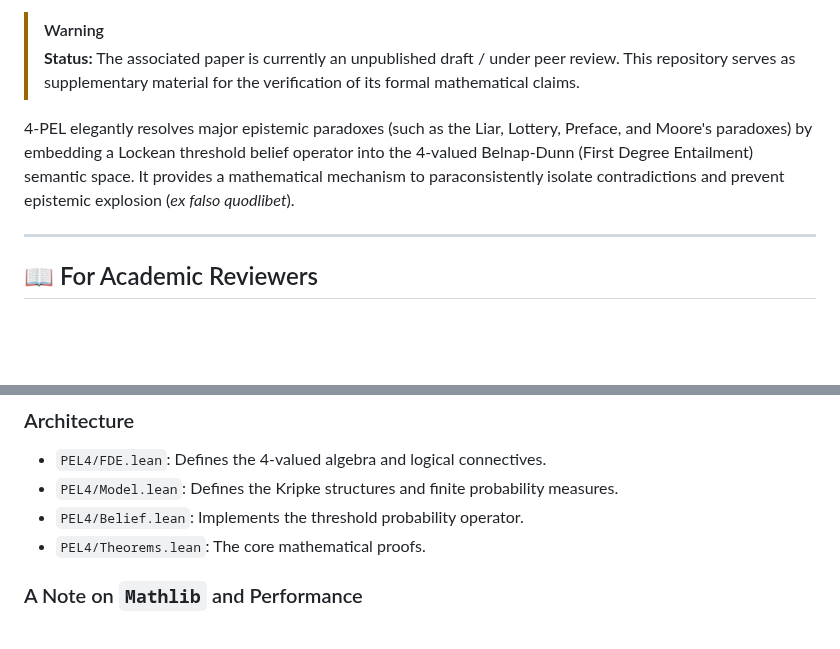
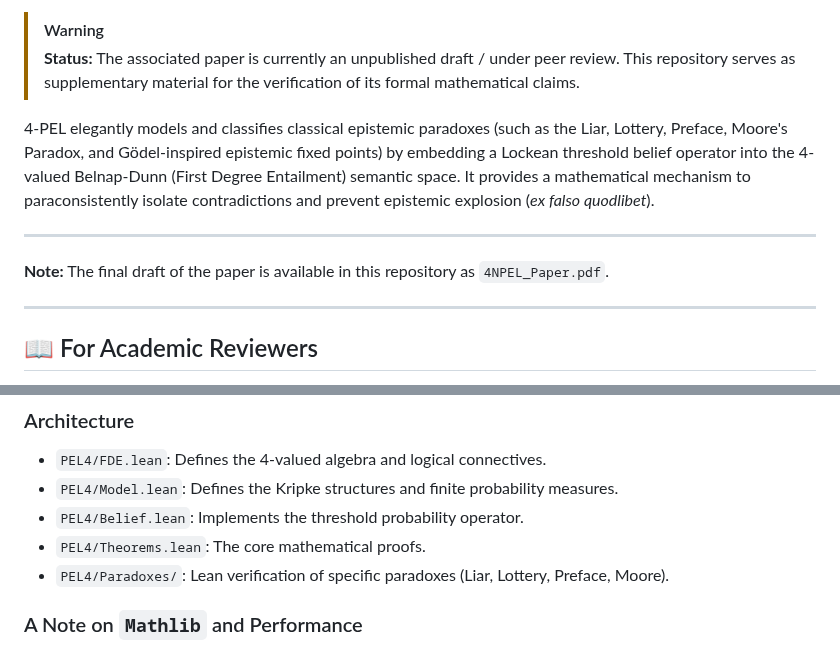
Before and after one commit to cr4bbz/4PEL-Lean-Formalization, a Markdown page: README.md, 2 parts joined by grey strips. Drawn GitHub-style; blank space fills up the shorter version.

Commit message:
Update README.md to reflect final paper wording and architecture

```diff
--- a/README.md
+++ b/README.md
@@ -5,7 +5,11 @@ This repository contains the **Lean 4 formalization** of the 4-Valued Probabilis
 > [!WARNING]
 > **Status:** The associated paper is currently an unpublished draft / under peer review. This repository serves as supplementary material for the verification of its formal mathematical claims.
 
-4-PEL elegantly resolves major epistemic paradoxes (such as the Liar, Lottery, Preface, and Moore's paradoxes) by embedding a Lockean threshold belief operator into the 4-valued Belnap-Dunn (First Degree Entailment) semantic space. It provides a mathematical mechanism to paraconsistently isolate contradictions and prevent epistemic explosion (*ex falso quodlibet*).
+4-PEL elegantly models and classifies classical epistemic paradoxes (such as the Liar, Lottery, Preface, Moore's Paradox, and Gödel-inspired epistemic fixed points) by embedding a Lockean threshold belief operator into the 4-valued Belnap-Dunn (First Degree Entailment) semantic space. It provides a mathematical mechanism to paraconsistently isolate contradictions and prevent epistemic explosion (*ex falso quodlibet*).
+
+---
+
+**Note:** The final draft of the paper is available in this repository as `4NPEL_Paper.pdf`.
 
 ---
 
@@ -32,6 +36,7 @@ Welcome! This project demonstrates how to elegantly formalize a novel epistemic
 - `PEL4/Model.lean`: Defines the Kripke structures and finite probability measures.
 - `PEL4/Belief.lean`: Implements the threshold probability operator.
 - `PEL4/Theorems.lean`: The core mathematical proofs.
+- `PEL4/Paradoxes/`: Lean verification of specific paradoxes (Liar, Lottery, Preface, Moore).
 
 ### A Note on `Mathlib` and Performance
 To keep this project extremely fast to compile and entirely dependency-free, I intentionally chose **not** to import the massive `Mathlib` library (which would be required for continuous measure theory and Rational `linarith` tactics).
```
Also changed, not shown: other parts of README.md (+1 -1 lines).
